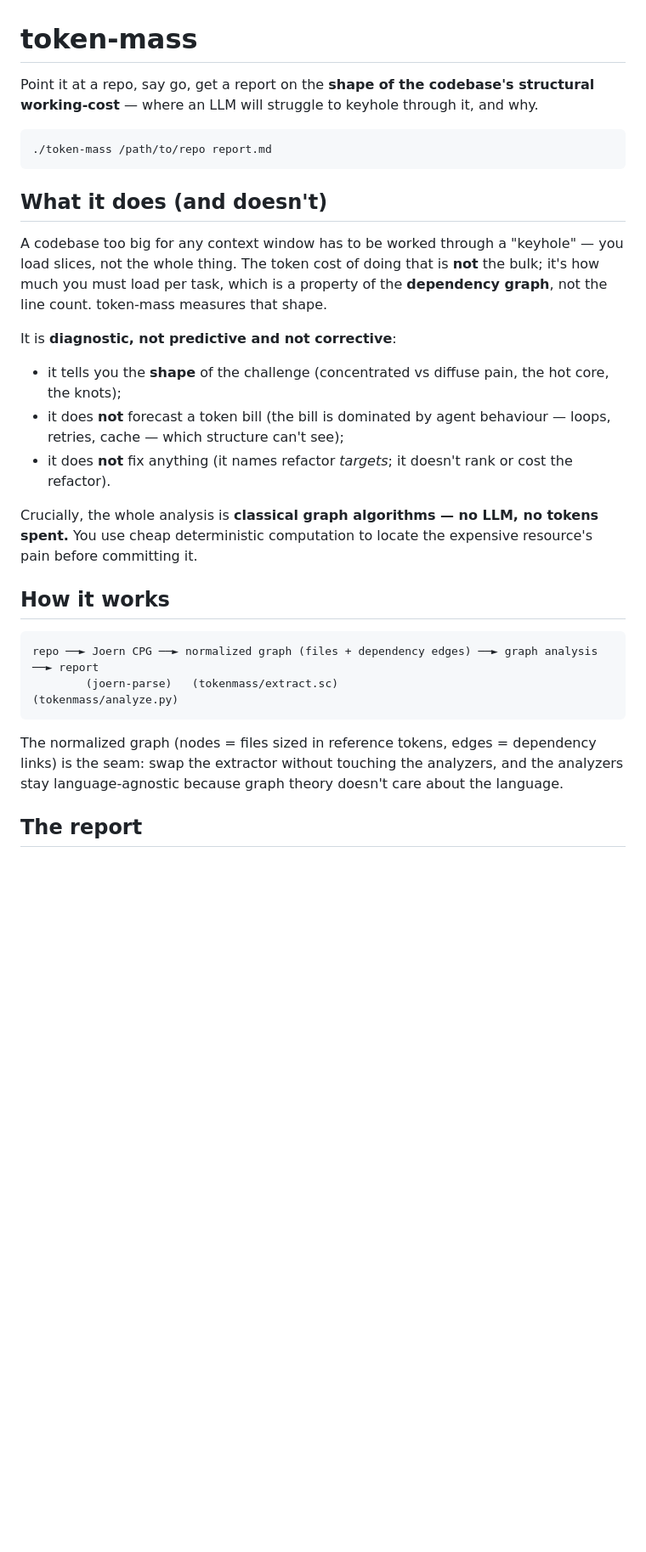
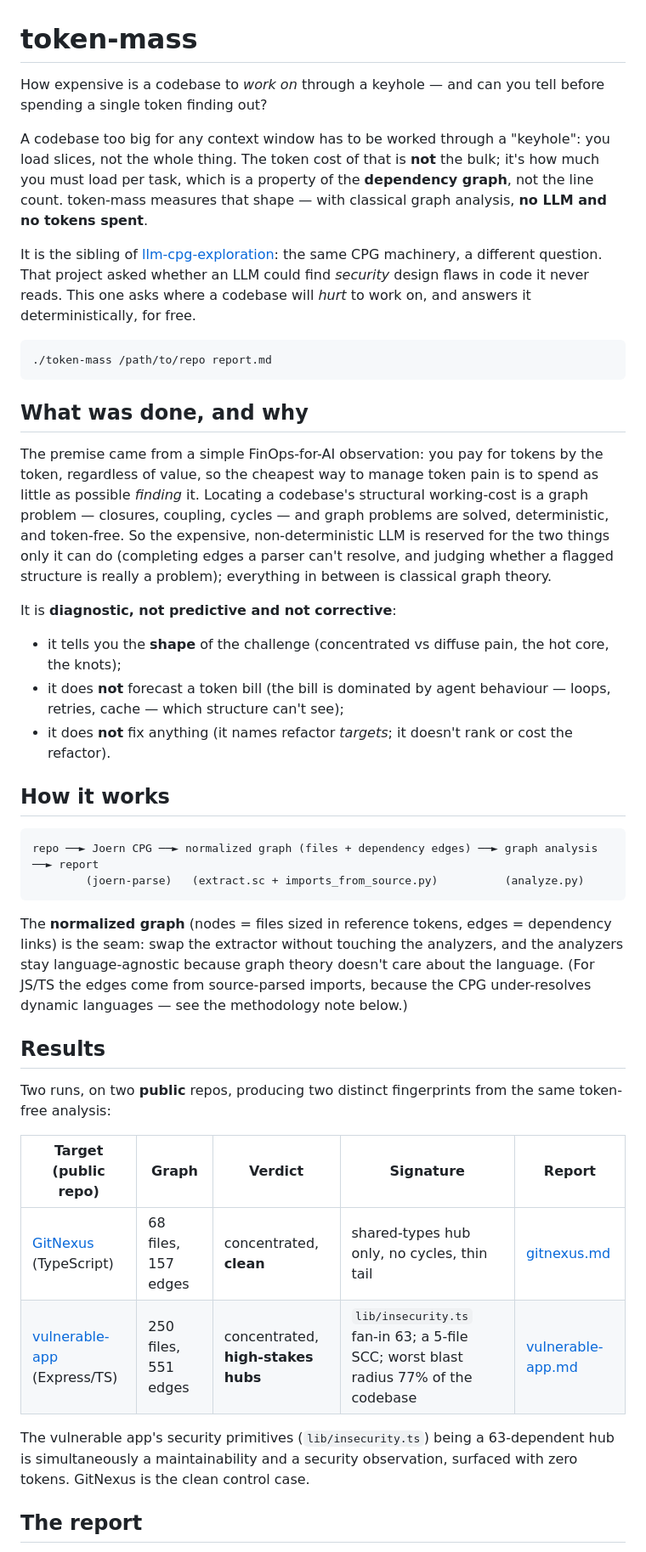
Before and after one commit to BlockSecCA/token-mass, a Markdown page: README.md, the part around one of its changes. Shown at 85% size. GitHub-like rendering; blank space fills up the shorter version.

````diff
--- a/README.md
+++ b/README.md
@@ -1,19 +1,34 @@
 # token-mass
 
-Point it at a repo, say go, get a report on the **shape of the codebase's
-structural working-cost** — where an LLM will struggle to keyhole through it,
-and why.
+How expensive is a codebase to *work on* through a keyhole — and can you tell
+before spending a single token finding out?
+
+A codebase too big for any context window has to be worked through a "keyhole":
+you load slices, not the whole thing. The token cost of that is **not** the bulk;
+it's how much you must load per task, which is a property of the **dependency
+graph**, not the line count. token-mass measures that shape — with classical
+graph analysis, **no LLM and no tokens spent**.
+
+It is the sibling of
+[llm-cpg-exploration](https://github.com/BlockSecCA/llm-cpg-exploration): the same
+CPG machinery, a different question. That project asked whether an LLM could find
+*security* design flaws in code it never reads. This one asks where a codebase
+will *hurt* to work on, and answers it deterministically, for free.
 
 ```bash
 ./token-mass /path/to/repo report.md
 ```
 
-## What it does (and doesn't)
+## What was done, and why
 
-A codebase too big for any context window has to be worked through a "keyhole" —
-you load slices, not the whole thing. The token cost of doing that is **not** the
-bulk; it's how much you must load per task, which is a property of the
-**dependency graph**, not the line count. token-mass measures that shape.
+The premise came from a simple FinOps-for-AI observation: you pay for tokens by
+the token, regardless of value, so the cheapest way to manage token pain is to
+spend as little as possible *finding* it. Locating a codebase's structural
+working-cost is a graph problem — closures, coupling, cycles — and graph problems
+are solved, deterministic, and token-free. So the expensive, non-deterministic LLM
+is reserved for the two things only it can do (completing edges a parser can't
+resolve, and judging whether a flagged structure is really a problem); everything
+in between is classical graph theory.
 
 It is **diagnostic, not predictive and not corrective**:
 
@@ -21,21 +36,32 @@ It is **diagnostic, not predictive and not corrective**:
 - it does **not** forecast a token bill (the bill is dominated by agent behaviour — loops, retries, cache — which structure can't see);
 - it does **not** fix anything (it names refactor *targets*; it doesn't rank or cost the refactor).
 
-Crucially, the whole analysis is **classical graph algorithms — no LLM, no tokens
-spent.** You use cheap deterministic computation to locate the expensive resource's
-pain before committing it.
-
 ## How it works
 
 ```
 repo ──► Joern CPG ──► normalized graph (files + dependency edges) ──► graph analysis ──► report
-        (joern-parse)   (tokenmass/extract.sc)                         (tokenmass/analyze.py)
+        (joern-parse)   (extract.sc + imports_from_source.py)          (analyze.py)
 ```
 
-The normalized graph (nodes = files sized in reference tokens, edges = dependency
-links) is the seam: swap the extractor without touching the analyzers, and the
-analyzers stay language-agnostic because graph theory doesn't care about the
-language.
+The **normalized graph** (nodes = files sized in reference tokens, edges =
+dependency links) is the seam: swap the extractor without touching the analyzers,
+and the analyzers stay language-agnostic because graph theory doesn't care about
+the language. (For JS/TS the edges come from source-parsed imports, because the
+CPG under-resolves dynamic languages — see the methodology note below.)
+
+## Results
+
+Two runs, on two **public** repos, producing two distinct fingerprints from the
+same token-free analysis:
+
+| Target (public repo) | Graph | Verdict | Signature | Report |
+|---|---|---|---|---|
+| [GitNexus](https://github.com/BlockSecCA/GitNexus) (TypeScript) | 68 files, 157 edges | concentrated, **clean** | shared-types hub only, no cycles, thin tail | [gitnexus.md](docs/experiments/gitnexus.md) |
+| [vulnerable-app](https://github.com/BlockSecCA/vulnerable-app) (Express/TS) | 250 files, 551 edges | concentrated, **high-stakes hubs** | `lib/insecurity.ts` fan-in 63; a 5-file SCC; worst blast radius 77% of the codebase | [vulnerable-app.md](docs/experiments/vulnerable-app.md) |
+
+The vulnerable app's security primitives (`lib/insecurity.ts`) being a
+63-dependent hub is simultaneously a maintainability and a security observation,
+surfaced with zero tokens. GitNexus is the clean control case.
 
 ## The report
 
````
Also changed, not shown: other parts of README.md (+40 -14 lines).
